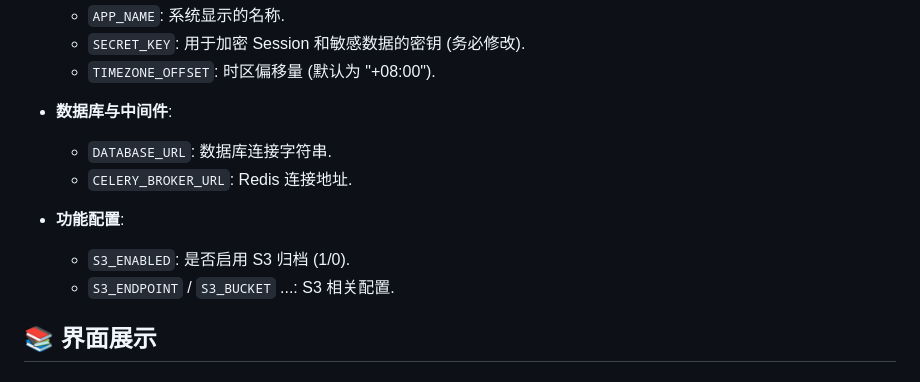
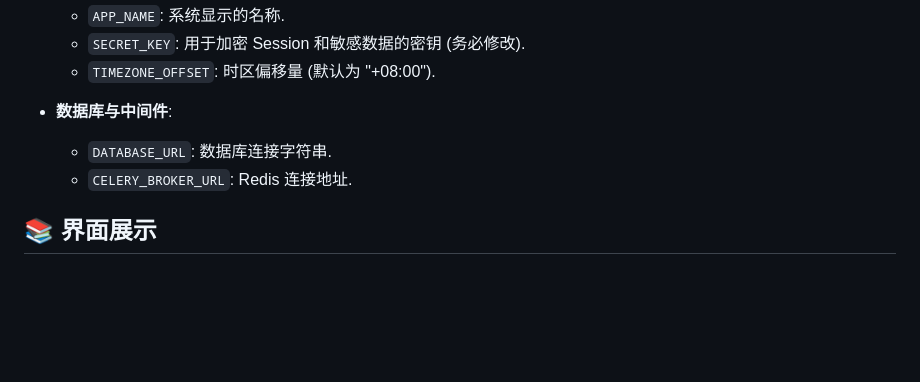
Before and after one commit to xiongmp/EasyNetBak, a Markdown page: README.md, the part around the change. Rendered like a GitHub page; blank space fills up the shorter version.

Commit message:
更新文档

```diff
--- a/README.md
+++ b/README.md
@@ -147,9 +147,7 @@
   - `DATABASE_URL`: 数据库连接字符串.
   - `CELERY_BROKER_URL`: Redis 连接地址.
 
-- **功能配置**:
-  - `S3_ENABLED`: 是否启用 S3 归档 (1/0).
-  - `S3_ENDPOINT` / `S3_BUCKET` ...: S3 相关配置.
+
 
 ## 📚 界面展示
 
```
